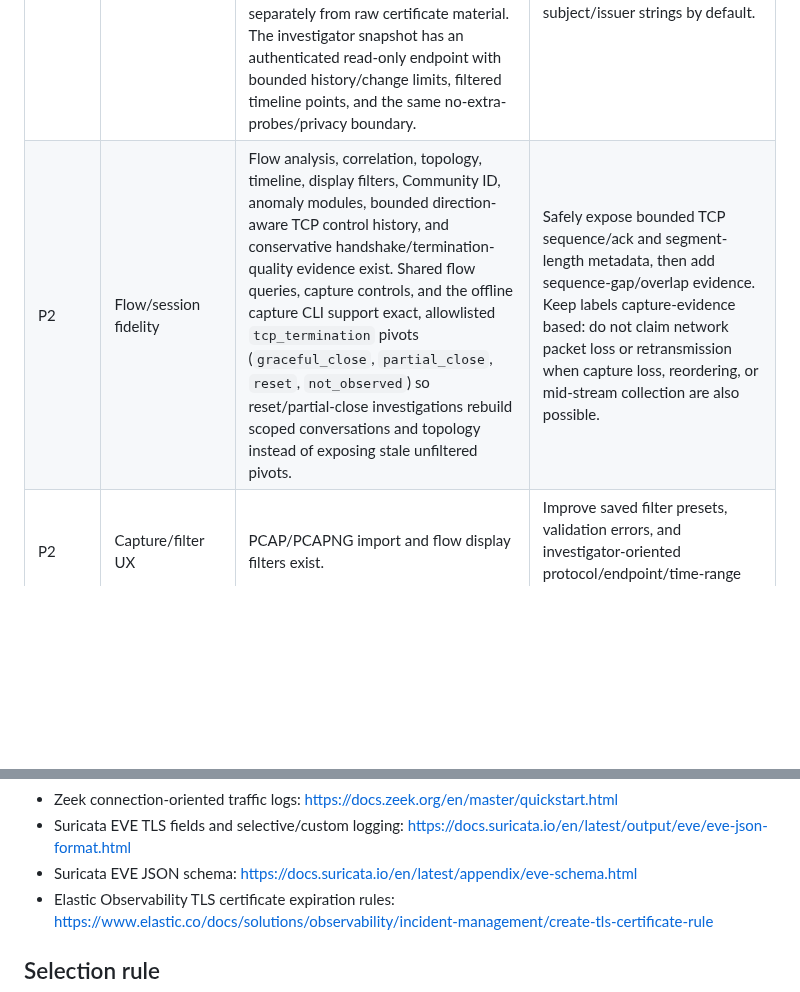
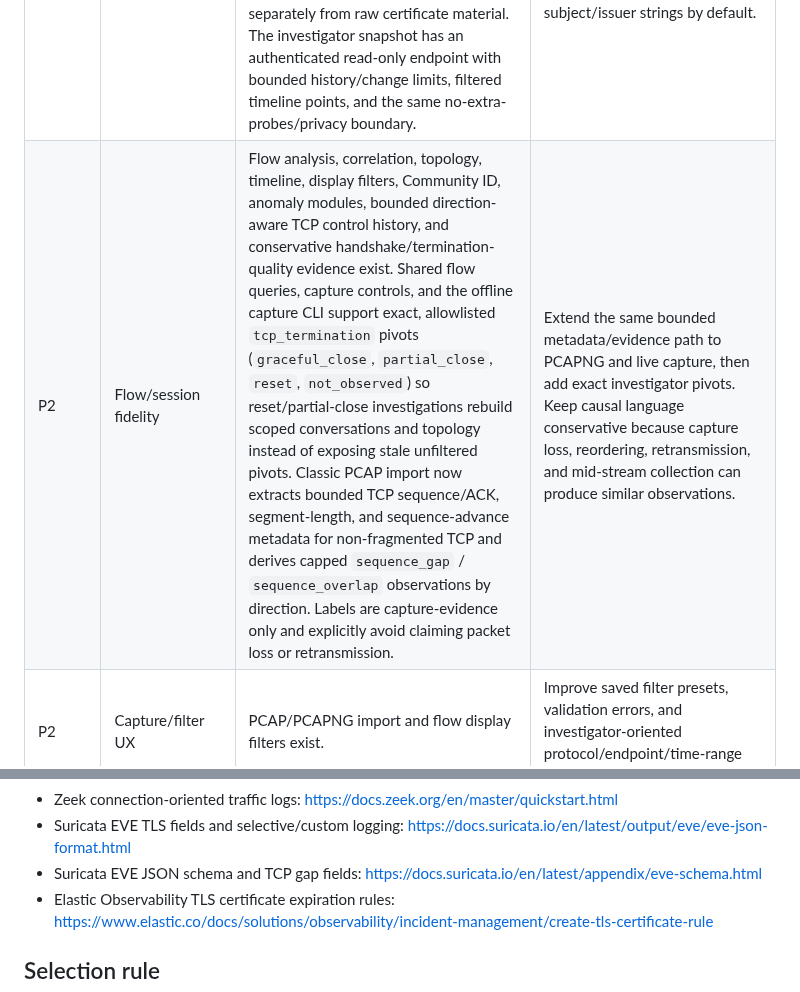
Before and after one commit to Adam-Ghanem/NetWatch, a Markdown page: docs/network-feature-backlog.md, 2 parts joined by grey strips. Rendered like a GitHub page; blank space fills up the shorter version.

Commit message:
Advance TCP sequence evidence backlog

```diff
--- a/docs/network-feature-backlog.md
+++ b/docs/network-feature-backlog.md
@@ -11,7 +11,7 @@ This backlog is maintained from repository inspection plus upstream documentatio
 | P1 | Conservative UDP service checks | `udp_service_scanner.py` adds opt-in DNS/NTP checks with one datagram per profile, no retries, a 512-byte receive cap, strict timeouts, and explicit `Open|Filtered` silence semantics. `netwatch_udp.py` exposes the same two-profile boundary through an explicit-authorization CLI with bounded 0.05..1.0 second timeouts plus JSON/CSV output; it does not add generic UDP port sweeping. | Add an authenticated API workflow that reuses the same two-profile boundary, then persist normalized UDP service evidence without collapsing `Open|Filtered` into `Open` or `Closed`. |
 | P1 | IPv6 feature parity | IPv6 TCP scanning, capture parsing, extension-header handling, inventory parity, host address-family metadata, and UDP socket targeting are present. | Audit remaining UI/API/export paths for address-family assumptions and add regression tests before widening probes. |
 | P1 | TLS observability | Offline traffic metadata and protocol analysis exist; active HTTPS checks collect negotiated TLS protocol/cipher, bounded ALPN (`h2`/`http/1.1`) evidence, SHA-256 certificate fingerprints, and privacy-preserving certificate validity/status metadata with strict timeout/certificate-size bounds. Normalized TLS history plus evidence-safe change analysis is retained separately from raw certificate material. The investigator snapshot has an authenticated read-only endpoint with bounded history/change limits, filtered timeline points, and the same no-extra-probes/privacy boundary. | Add dashboard pivots for TLS rotation/downgrade/cipher-regression/ALPN-drift/expiry evidence without collecting certificate bodies or subject/issuer strings by default. |
-| P2 | Flow/session fidelity | Flow analysis, correlation, topology, timeline, display filters, Community ID, anomaly modules, bounded direction-aware TCP control history, and conservative handshake/termination-quality evidence exist. Shared flow queries, capture controls, and the offline capture CLI support exact, allowlisted `tcp_termination` pivots (`graceful_close`, `partial_close`, `reset`, `not_observed`) so reset/partial-close investigations rebuild scoped conversations and topology instead of exposing stale unfiltered pivots. | Safely expose bounded TCP sequence/ack and segment-length metadata, then add sequence-gap/overlap evidence. Keep labels capture-evidence based: do not claim network packet loss or retransmission when capture loss, reordering, or mid-stream collection are also possible. |
+| P2 | Flow/session fidelity | Flow analysis, correlation, topology, timeline, display filters, Community ID, anomaly modules, bounded direction-aware TCP control history, and conservative handshake/termination-quality evidence exist. Shared flow queries, capture controls, and the offline capture CLI support exact, allowlisted `tcp_termination` pivots (`graceful_close`, `partial_close`, `reset`, `not_observed`) so reset/partial-close investigations rebuild scoped conversations and topology instead of exposing stale unfiltered pivots. Classic PCAP import now extracts bounded TCP sequence/ACK, segment-length, and sequence-advance metadata for non-fragmented TCP and derives capped `sequence_gap` / `sequence_overlap` observations by direction. Labels are capture-evidence only and explicitly avoid claiming packet loss or retransmission. | Extend the same bounded metadata/evidence path to PCAPNG and live capture, then add exact investigator pivots. Keep causal language conservative because capture loss, reordering, retransmission, and mid-stream collection can produce similar observations. |
 | P2 | Capture/filter UX | PCAP/PCAPNG import and flow display filters exist. | Improve saved filter presets, validation errors, and investigator-oriented protocol/endpoint/time-range pivots. |
 | P2 | Structured interoperability | JSON/CSV/report/export modules exist. | Add documented stable schemas for service and flow evidence, including address family, evidence source, confidence, and timestamps. |
 | P3 | Plugin/scripting boundary | Intelligence and AI tool registries exist; a general network-analysis plugin contract is not yet established. | Define a signed/allowlisted read-only analyzer plugin interface before permitting third-party extensions. |
@@ -33,7 +33,7 @@ This backlog is maintained from repository inspection plus upstream documentatio
 - Zeek TLS logging (`version`, `cipher`, `next_protocol`/ALPN): https://docs.zeek.org/en/current/reference/logs/ssl.html
 - Zeek connection-oriented traffic logs: https://docs.zeek.org/en/master/quickstart.html
 - Suricata EVE TLS fields and selective/custom logging: https://docs.suricata.io/en/latest/output/eve/eve-json-format.html
-- Suricata EVE JSON schema: https://docs.suricata.io/en/latest/appendix/eve-schema.html
+- Suricata EVE JSON schema and TCP gap fields: https://docs.suricata.io/en/latest/appendix/eve-schema.html
 - Elastic Observability TLS certificate expiration rules: https://www.elastic.co/docs/solutions/observability/incident-management/create-tls-certificate-rule
 
 ## Selection rule
```
